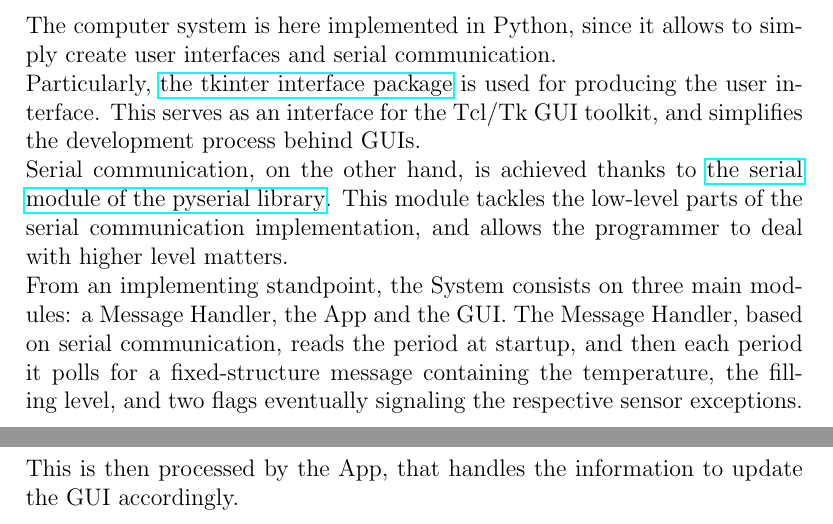
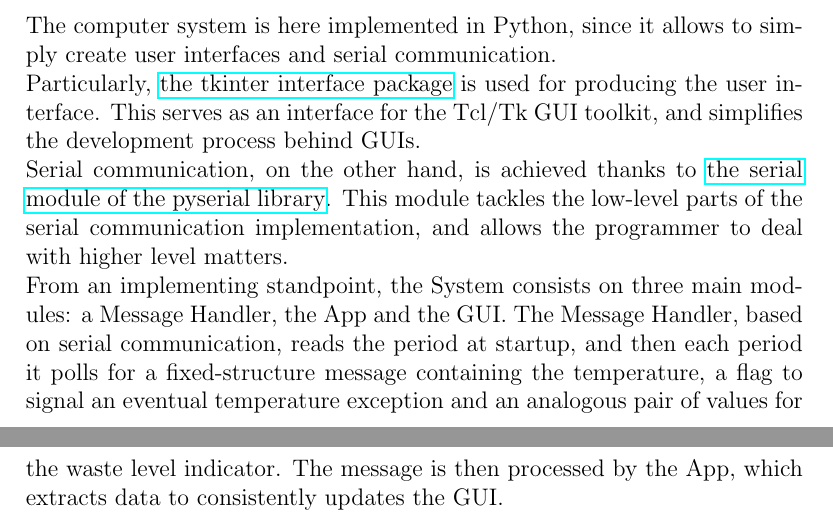
Before and after one commit to KimboCoffee/esiot-assignment02, a LaTeX document (report/tex-files/report.tex): two parts of pages 9 and 10 of 11, joined at a grey line, cut so that both start at the same text. Compiled offline with pdfLaTeX.

Commit message:
Revised Computer System development chapter to better explain the message structure

```diff
--- a/report/tex-files/report.tex
+++ b/report/tex-files/report.tex
@@ -122,7 +122,7 @@
 	The computer system is here implemented in Python, since it allows to simply create user interfaces and serial communication.\newline
 	Particularly, \href{https://docs.python.org/3/library/tkinter.html}{the tkinter interface package} is used for producing the user interface. This serves as an interface for the Tcl/Tk GUI toolkit, and simplifies the development process behind GUIs.\newline
 	Serial communication, on the other hand, is achieved thanks to \href{https://pyserial.readthedocs.io/en/latest/}{the serial module of the pyserial library}. This module tackles the low-level parts of the serial communication implementation, and allows the programmer to deal with higher level matters.\newline
-	From an implementing standpoint, the System consists on three main modules: a Message Handler, the App and the GUI. The Message Handler, based on serial communication, reads the period at startup, and then each period it polls for a fixed-structure message containing the temperature, the filling level, and two flags eventually signaling the respective sensor exceptions. This is then processed by the App, that handles the information to update the GUI accordingly.
+	From an implementing standpoint, the System consists on three main modules: a Message Handler, the App and the GUI. The Message Handler, based on serial communication, reads the period at startup, and then each period it polls for a fixed-structure message containing the temperature, a flag to signal an eventual temperature exception and an analogous pair of values for the waste level indicator. The message is then processed by the App, which extracts data to consistently updates the GUI.
 
 	\chapter{System Demonstration}
 
```
